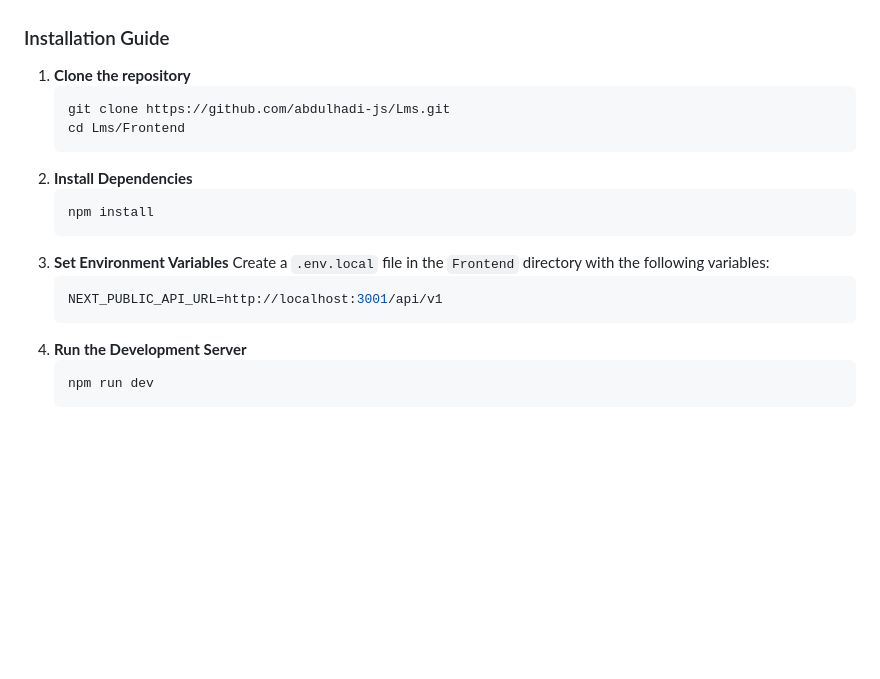
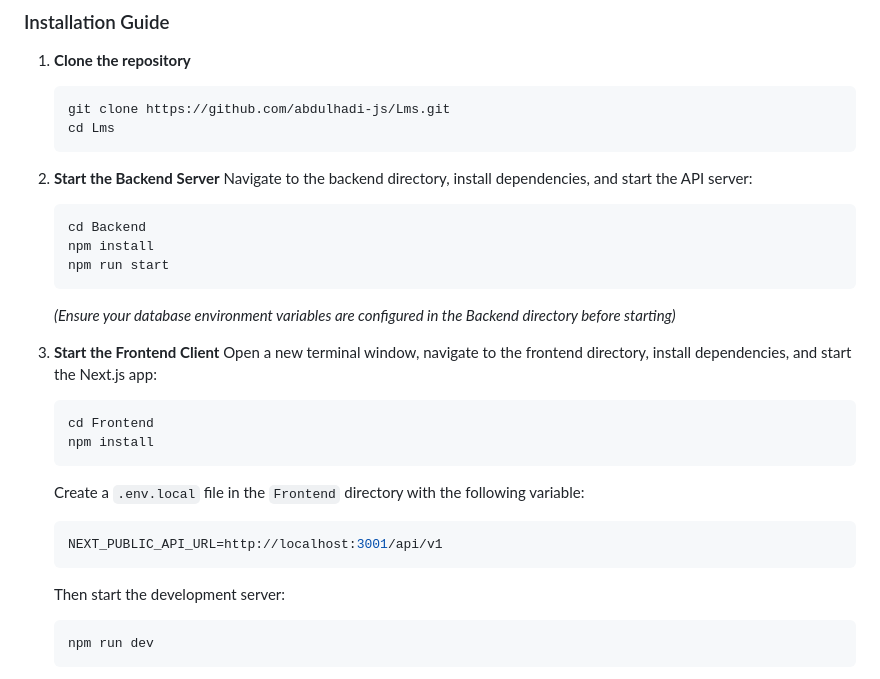
Before and after one commit to abdulhadi-js/Lms, a Markdown page: README.md, the part around the change. GitHub-like rendering; blank space fills up the shorter version.

Commit message:
docs: separate backend and frontend installation steps

````diff
--- a/README.md
+++ b/README.md
@@ -27,18 +27,29 @@ This project is an end-to-end multi-portal School LMS providing distinct interfa
 1. **Clone the repository**
    ```bash
    git clone https://github.com/abdulhadi-js/Lms.git
-   cd Lms/Frontend
+   cd Lms
    ```
-2. **Install Dependencies**
+
+2. **Start the Backend Server**
+   Navigate to the backend directory, install dependencies, and start the API server:
    ```bash
+   cd Backend
+   npm install
+   npm run start
+   ```
+   *(Ensure your database environment variables are configured in the Backend directory before starting)*
+
+3. **Start the Frontend Client**
+   Open a new terminal window, navigate to the frontend directory, install dependencies, and start the Next.js app:
+   ```bash
+   cd Frontend
    npm install
    ```
-3. **Set Environment Variables**
-   Create a `.env.local` file in the `Frontend` directory with the following variables:
+   Create a `.env.local` file in the `Frontend` directory with the following variable:
    ```env
    NEXT_PUBLIC_API_URL=http://localhost:3001/api/v1
    ```
-4. **Run the Development Server**
+   Then start the development server:
    ```bash
    npm run dev
    ```
````
